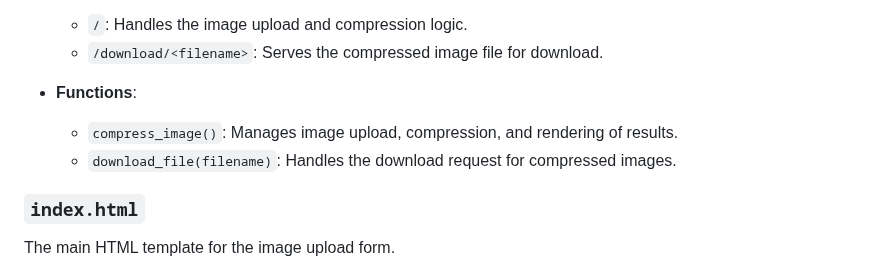
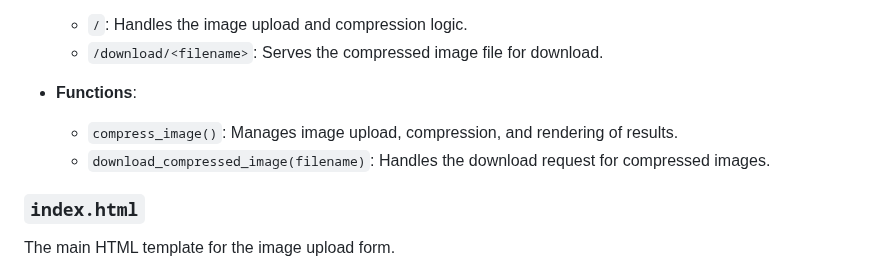
Before and after one commit to GokulKrishna3055/Image_Compressor, a Markdown page: README.md, the part around the change. Drawn GitHub-style.

```diff
--- a/README.md
+++ b/README.md
@@ -81,7 +81,7 @@ This is the main Flask application file.
 
 - **Functions**:
   - `compress_image()`: Manages image upload, compression, and rendering of results.
-  - `download_file(filename)`: Handles the download request for compressed images.
+  - `download_compressed_image(filename)`: Handles the download request for compressed images.
 
 ### `index.html`
 
```
